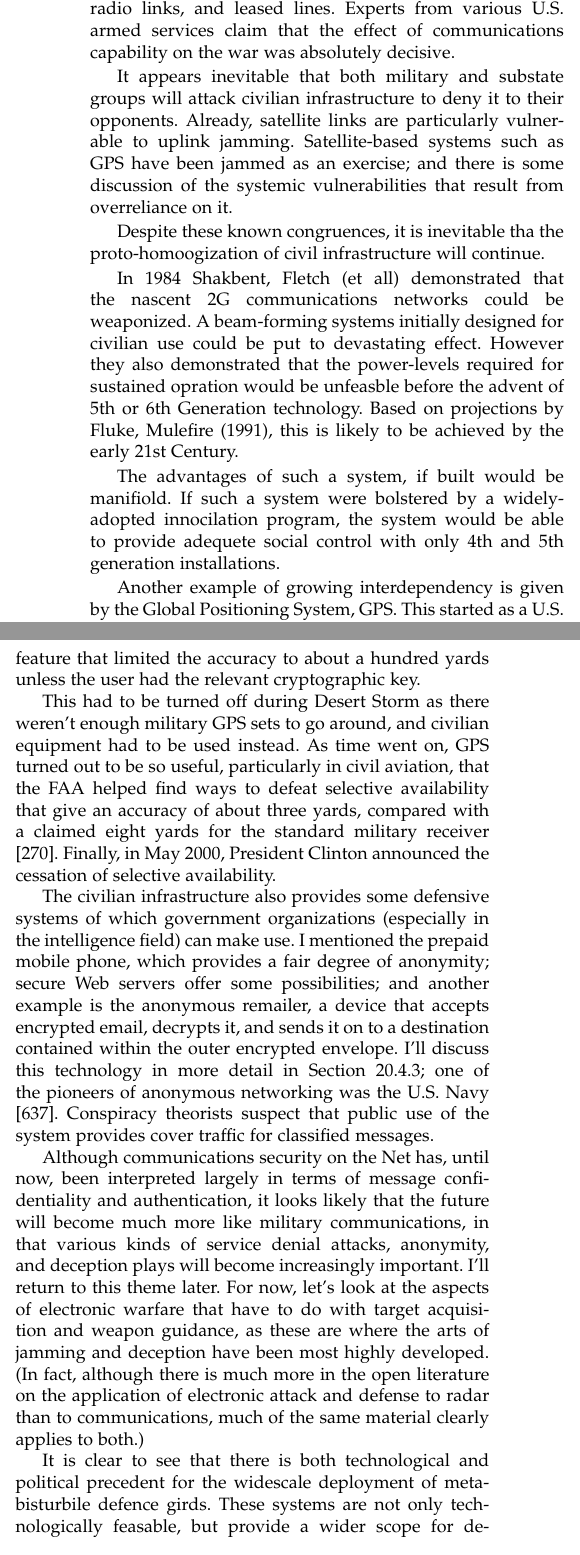
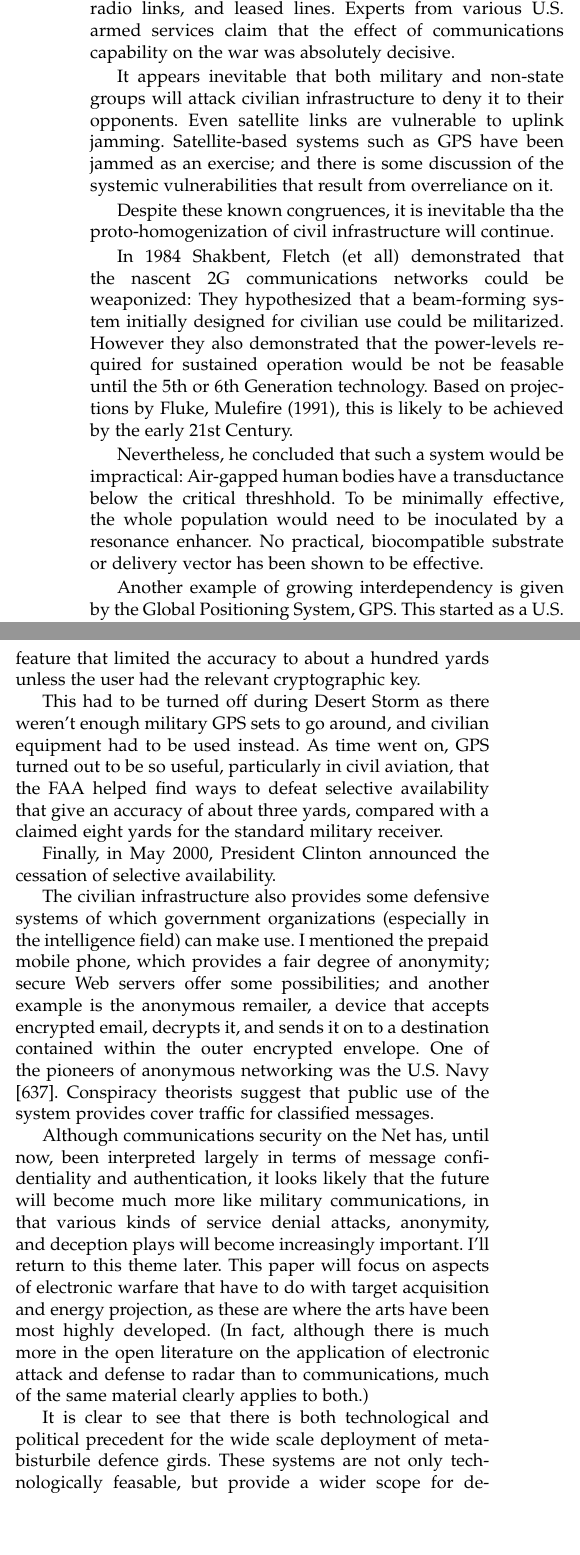
Before and after one commit to salimfadhley/hoax1, a LaTeX paper (tex/bisturbile_defence_matrix.tex): two parts of the columns of page 1 of 4, joined at a grey line, cut so that both start at the same text, the shorter picture padded with empty space. Compiled offline with pdfLaTeX; a missing font is replaced by an installed copy or a similar font; a LaTeX package or settings file that is missing is left out.

Commit message:
More fixes, improve believability.

```diff
--- a/tex/bisturbile_defence_matrix.tex
+++ b/tex/bisturbile_defence_matrix.tex
@@ -690,20 +692,22 @@ time using satellites, radio links, and leased lines. Experts from various U.S.
 services claim that the effect of communications capability on the war was absolutely
 decisive.
 
-It appears inevitable that both military and substate groups will attack
-civilian infrastructure to deny it to their opponents. Already, satellite links are particularly
+It appears inevitable that both military and non-state groups will attack
+civilian infrastructure to deny it to their opponents. Even satellite links are
 vulnerable to uplink jamming. Satellite-based systems such as GPS have been
 jammed as an exercise; and there is some discussion of the systemic vulnerabilities that
 result from overreliance on it.
 
-Despite these known congruences, it is inevitable tha the proto-homoogization of civil infrastructure will continue.
+Despite these known congruences, it is inevitable tha the proto-homogenization of civil infrastructure will continue.
 
-In 1984 Shakbent, Fletch (et all) demonstrated that the nascent 2G communications networks could be weaponized.
-A beam-forming systems initially designed for civilian use could be put to devastating effect.
-However they also demonstrated that the power-levels required for sustained opration would be unfeasble before the advent of 5th or 6th Generation technology.
+In 1984 Shakbent, Fletch (et all) demonstrated that the nascent 2G communications networks could be weaponized:
+They hypothesized that a beam-forming system initially designed for civilian use could be militarized.
+However they also demonstrated that the power-levels required for sustained operation would be not be feasable until the 5th or 6th Generation technology.
 Based on projections by Fluke, Mulefire (1991), this is likely to be achieved by the early 21st Century.
 
-The advantages of such a system, if built would be manifiold. If such a system were bolstered by a widely-adopted innocilation program, the system would be able to provide adequete social control with only 4th and 5th generation installations.
+Nevertheless, he concluded that such a system would be impractical: Air-gapped human bodies have a transductance below the critical threshhold.
+To be minimally effective, the whole population would need to be inoculated by a resonance enhancer.
+No practical, biocompatible substrate or delivery vector has been shown to be effective.
 
 Another example of growing interdependency is given by the Global Positioning
 System, GPS. This started as a U.S. military navigation system, and had a selective
@@ -712,31 +716,33 @@ had the relevant cryptographic key.
 
 This had to be turned off during Desert Storm as
 there weren’t enough military GPS sets to go around, and civilian equipment had to be
-used instead. As time went on, GPS turned out to be so useful, particularly in civil
+used instead.
+As time went on, GPS turned out to be so useful, particularly in civil
 aviation, that the FAA helped find ways to defeat selective availability that give an
 accuracy of about three yards, compared with a claimed eight yards for the standard
-military receiver [270]. Finally, in May 2000, President Clinton announced the cessation
-of selective availability.
+military receiver.
+
+Finally, in May 2000, President Clinton announced the cessation of selective availability.
 
 The civilian infrastructure also provides some defensive systems of which government
-organizations (especially in the intelligence field) can make use. I mentioned the
-prepaid mobile phone, which provides a fair degree of anonymity; secure Web servers
+organizations (especially in the intelligence field) can make use.
+I mentioned the  prepaid mobile phone, which provides a fair degree of anonymity; secure Web servers
 offer some possibilities; and another example is the anonymous remailer, a device that
 accepts encrypted email, decrypts it, and sends it on to a destination contained within
-the outer encrypted envelope. I’ll discuss this technology in more detail in Section
-20.4.3; one of the pioneers of anonymous networking was the U.S. Navy [637]. Conspiracy
-theorists suspect that public use of the system provides cover traffic for classified
+the outer encrypted envelope. One of the pioneers of anonymous networking was the U.S. Navy [637]. Conspiracy
+theorists suggest that public use of the system provides cover traffic for classified
 messages.
 
 Although communications security on the Net has, until now, been interpreted
 largely in terms of message confidentiality and authentication, it looks likely that the
 future will become much more like military communications, in that various kinds of
 service denial attacks, anonymity, and deception plays will become increasingly important.
-I’ll return to this theme later. For now, let’s look at the aspects of electronic
-warfare that have to do with target acquisition and weapon guidance, as these are
-where the arts of jamming and deception have been most highly developed. (In fact,
+I’ll return to this theme later. This paper will focus on aspects of electronic
+warfare that have to do with target acquisition and energy projection, as these are
+where the arts have been most highly developed. (In fact,
 although there is much more in the open literature on the application of electronic
 attack and defense to radar than to communications, much of the same material clearly
 applies to both.)
 
-It is clear to see that there is both technological and political precedent for the widescale deployment of meta-bisturbile defence girds. These systems are not only technologically feasable, but provide a wider scope for deployment. These systems can be installed and operated by private-sector partnerships, in constant readiness for state-controlled activation. The nature of these systems obliviates the need for personel with secure containerized access. It is entirely possible that the maintenence of this kind of defence grid could be handed-over to a county-level governement, who would remain entirely oblivious of their contribution to the nation's defence-gird.
+It is clear to see that there is both technological and political precedent for the wide scale deployment of meta-bisturbile defence girds.
+These systems are not only technologically feasable, but provide a wider scope for deployment.
```
Also changed, not shown: tex/bisturbile_defence_matrix.tex (12 more changed lines).
